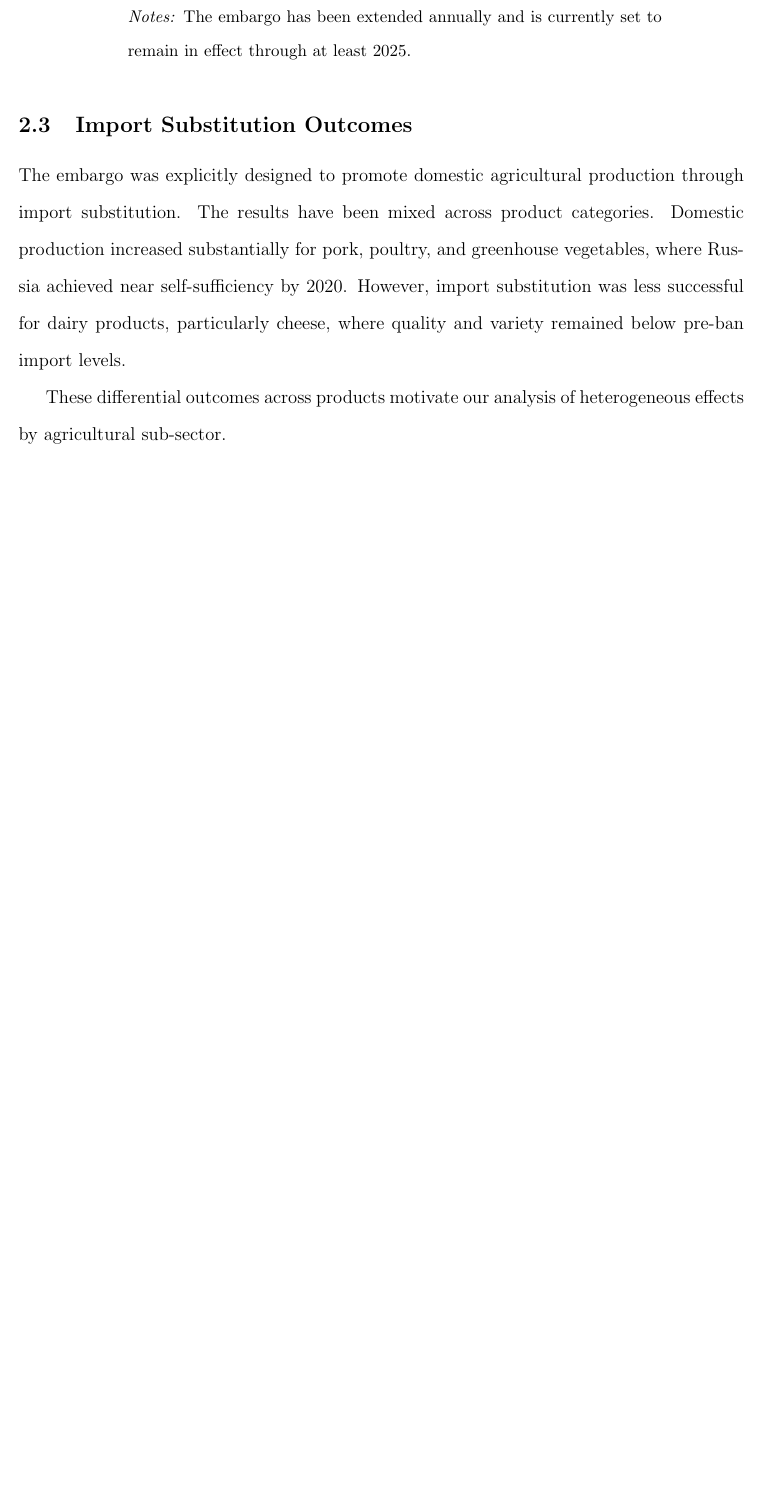
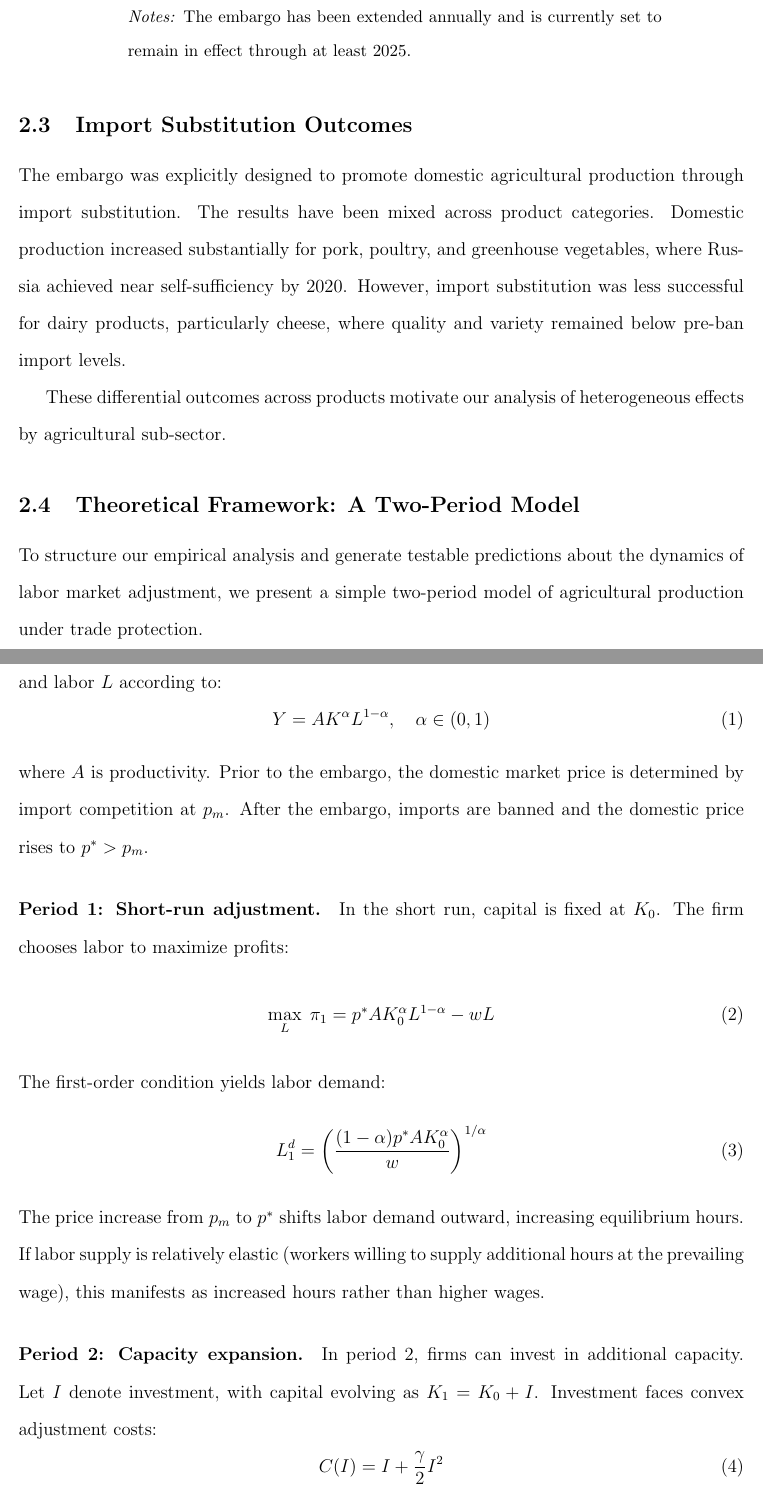
Before and after one commit to alina-malkova/sanctions-labor-markets, a LaTeX paper (paper_draft.tex): part of page 9 of 45 before the commit and two parts of pages 9 and 10 of 48 after it, the two joined at a grey line, cut so that both start at the same text, the shorter picture padded with empty space. Compiled offline with pdfLaTeX.

Commit message:
Add formal two-period theoretical model (Section 2.4)
New subsection: "Theoretical Framework: A Two-Period Model"

Model setup:
- Cobb-Douglas production: Y = A*K^α*L^(1-α)
- Period 1: Price shock at fixed capital → labor demand expansion
- Period 2: Investment in new capacity, subject to credit constraint
- Convex adjustment costs: C(I) = I + (γ/2)I²
- Credit constraint: I ≤ θ*π₁ (self-financing from retained earnings)

Three testable predictions:
1. Growing effects: Labor demand increases in both periods
   (first from price shock, then from capacity expansion)
2. Hours vs wages: Elastic labor supply → demand expansion
   manifests in hours, not wage rates (Lewis-type surplus labor)
3. Persistence: Effects don't dissipate due to:
   - Credit constraints limiting new firm entry
   - Sector-specific capital (land, equipment, expertise)
   - Geographic constraints (rural vs urban mismatch)
   - Firm consolidation crowding out entrants

Explains why labor entry doesn't erode rents:
- Sector-specific human capital
- Geographic mismatch
- Adjustment on hours margin, not employment margin

Co-Authored-By: Claude Opus 4.5 <noreply@anthropic.com>

```diff
--- a/paper_draft.tex
+++ b/paper_draft.tex
@@ -154,3 +154,28 @@ December 2020 & United Kingdom added (post-Brexit) \\
 The embargo was explicitly designed to promote domestic agricultural production through import substitution. The results have been mixed across product categories. Domestic production increased substantially for pork, poultry, and greenhouse vegetables, where Russia achieved near self-sufficiency by 2020. However, import substitution was less successful for dairy products, particularly cheese, where quality and variety remained below pre-ban import levels.
 
 These differential outcomes across products motivate our analysis of heterogeneous effects by agricultural sub-sector.
+
+\subsection{Theoretical Framework: A Two-Period Model}
+
+To structure our empirical analysis and generate testable predictions about the dynamics of labor market adjustment, we present a simple two-period model of agricultural production under trade protection.
+
+\paragraph{Setup.} Consider a representative agricultural firm producing output $Y$ using capital $K$ and labor $L$ according to:
+\begin{equation}
+    Y = A K^\alpha L^{1-\alpha}, \quad \alpha \in (0,1)
+\end{equation}
+where $A$ is productivity. Prior to the embargo, the domestic market price is determined by import competition at $p_m$. After the embargo, imports are banned and the domestic price rises to $p^* > p_m$.
+
+\paragraph{Period 1: Short-run adjustment.} In the short run, capital is fixed at $K_0$. The firm chooses labor to maximize profits:
+\begin{equation}
+    \max_L \; \pi_1 = p^* A K_0^\alpha L^{1-\alpha} - w L
+\end{equation}
+The first-order condition yields labor demand:
+\begin{equation}
+    L_1^d = \left( \frac{(1-\alpha) p^* A K_0^\alpha}{w} \right)^{1/\alpha}
+\end{equation}
+The price increase from $p_m$ to $p^*$ shifts labor demand outward, increasing equilibrium hours. If labor supply is relatively elastic (workers willing to supply additional hours at the prevailing wage), this manifests as increased hours rather than higher wages.
+
+\paragraph{Period 2: Capacity expansion.} In period 2, firms can invest in additional capacity. Let $I$ denote investment, with capital evolving as $K_1 = K_0 + I$. Investment faces convex adjustment costs:
+\begin{equation}
+    C(I) = I + \frac{\gamma}{2} I^2
+\end{equation}
```
Also changed, not shown: paper_draft.pdf, paper_draft.tex (44 more changed lines).
